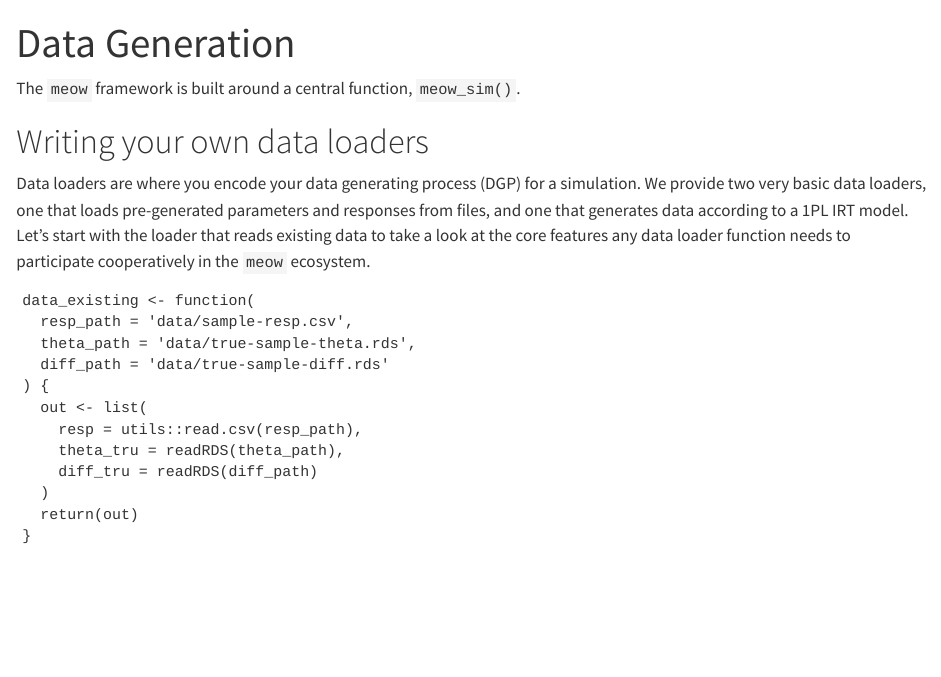
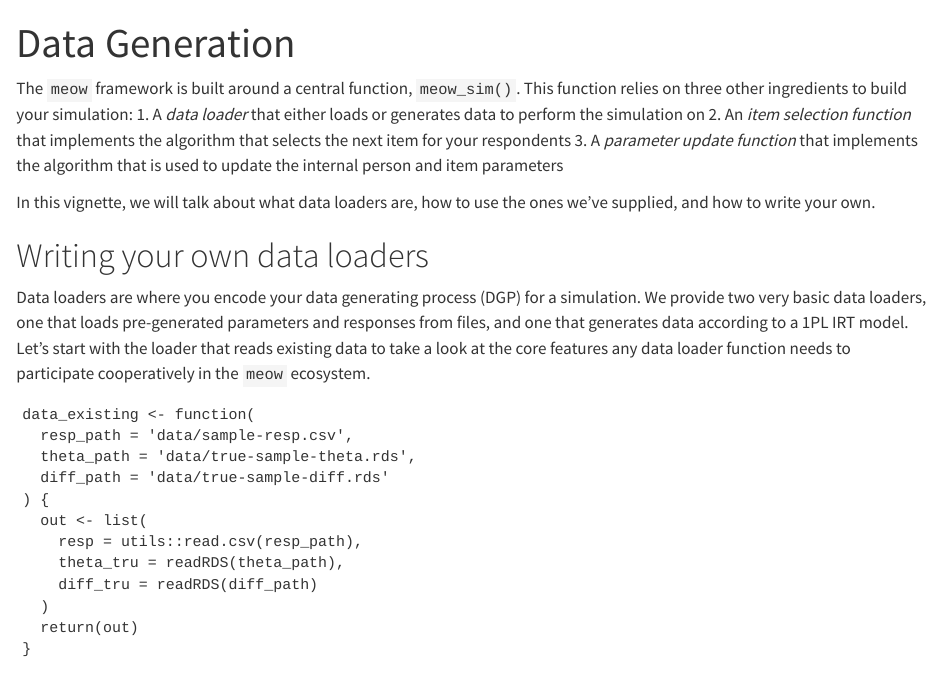
Before and after one commit to klintkanopka/meow, a Quarto document (vignettes/data-generation.qmd): the page in a window 1100 px wide, from its top. Rendered offline with R 4.5, knitr and Pandoc in place of Quarto, with nearby package versions.

Commit message:
data loader vignette update

```diff
--- a/vignettes/data-generation.qmd
+++ b/vignettes/data-generation.qmd
@@ -10,7 +10,12 @@ knitr:
     comment: '#>'
 ---
 
-The `meow` framework is built around a central function, `meow_sim()`.
+The `meow` framework is built around a central function, `meow_sim()`. This function relies on three other ingredients to build your simulation:
+1. A _data loader_ that either loads or generates data to perform the simulation on
+2. An _item selection function_ that implements the algorithm that selects the next item for your respondents
+3. A _parameter update function_ that implements the algorithm that is used to update the internal person and item parameters
+
+In this vignette, we will talk about what data loaders are, how to use the ones we've supplied, and how to write your own.
 
 # Writing your own data loaders
 
```
